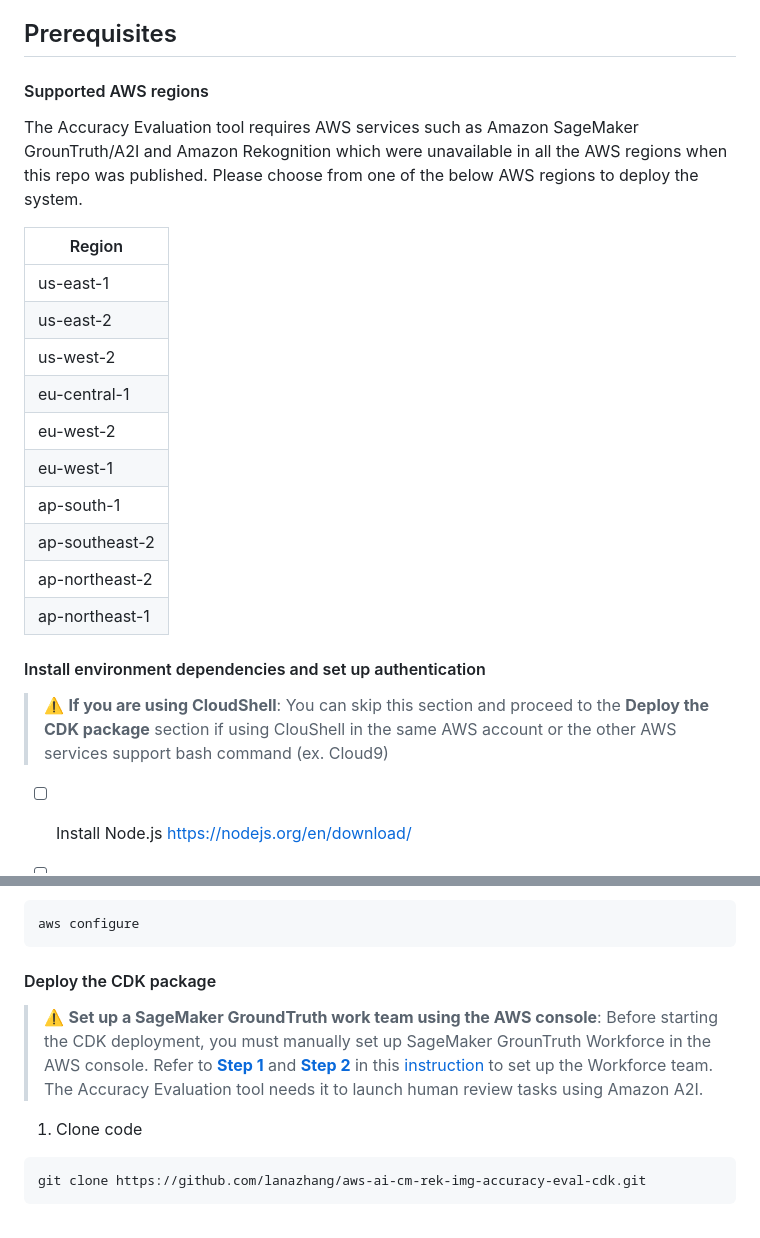
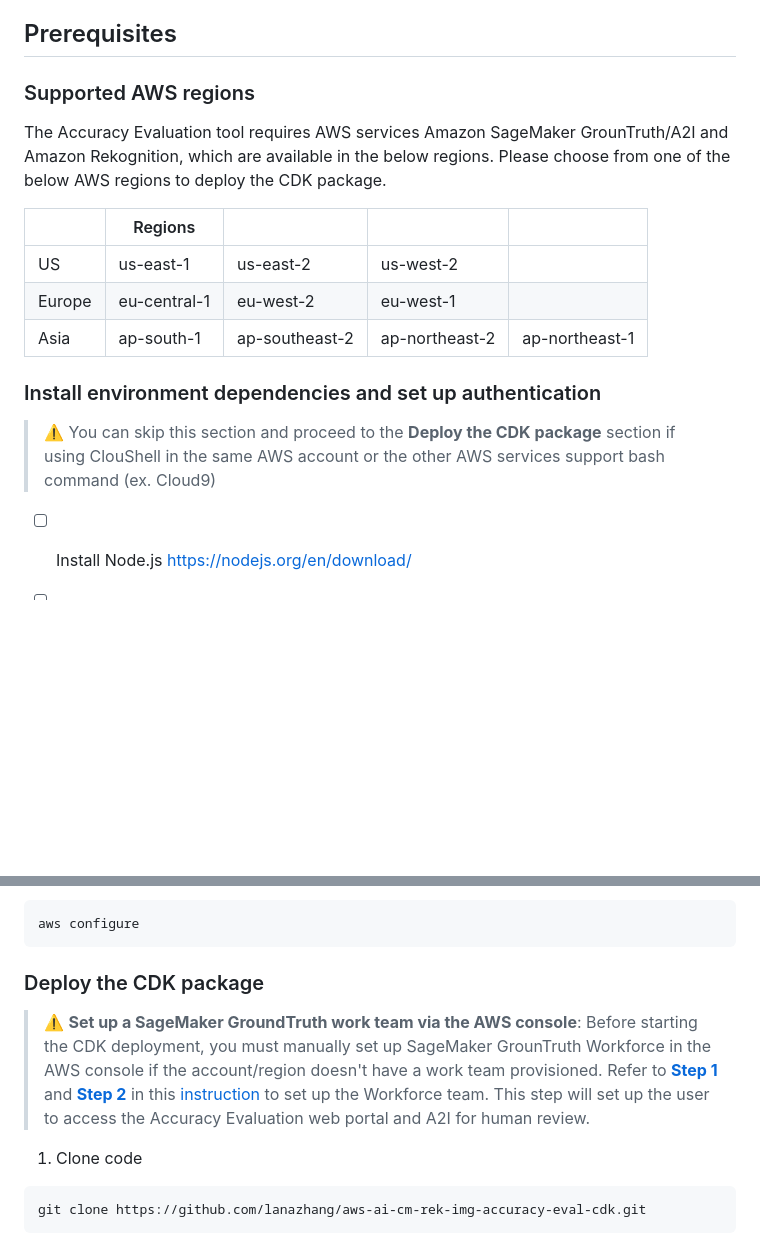
Before and after one commit to lanazhang/aws-ai-cm-rek-img-accuracy-eval-cdk, a Markdown page: README.md, 2 parts joined by grey strips. Drawn GitHub-style; blank space fills up the shorter version.

Commit message:
readme add instructions

````diff
--- a/README.md
+++ b/README.md
@@ -17,25 +17,18 @@ You will need admin access to the AWS account to deploy the CDK package and the
 
 
 ## Prerequisites
-#### Supported AWS regions
-The Accuracy Evaluation tool requires AWS services such as Amazon SageMaker GrounTruth/A2I and Amazon Rekognition which were unavailable in all the AWS regions when this repo was published. Please choose from one of the below AWS regions to deploy the system.
+### Supported AWS regions
+The Accuracy Evaluation tool requires AWS services Amazon SageMaker GrounTruth/A2I and Amazon Rekognition, which are available in the below regions. Please choose from one of the below AWS regions to deploy the CDK package.
 
-| Region |
-| ------------- |
-| us-east-1 |
-| us-east-2 |
-| us-west-2 |
-| eu-central-1 |
-| eu-west-2 |
-| eu-west-1 |
-| ap-south-1 |
-| ap-southeast-2 |
-| ap-northeast-2 |
-| ap-northeast-1 |
+| |Regions ||||
+| ---------- | ---------- | ---------- | ---------- | ---------- |
+| US | us-east-1 | us-east-2 | us-west-2 ||
+| Europe | eu-central-1 | eu-west-2 | eu-west-1 ||
+| Asia | ap-south-1 | ap-southeast-2 | ap-northeast-2 | ap-northeast-1 |
 
 
-#### Install environment dependencies and set up authentication
-> :warning: **If you are using CloudShell**: You can skip this section and proceed to the **Deploy the CDK package** section if using ClouShell in the same AWS account or the other AWS services support bash command (ex. Cloud9)
+### Install environment dependencies and set up authentication
+> :warning: You can skip this section and proceed to the **Deploy the CDK package** section if using ClouShell in the same AWS account or the other AWS services support bash command (ex. Cloud9)
 
 - [ ] Install Node.js
 https://nodejs.org/en/download/
@@ -58,9 +51,13 @@ pip install virtualenv
 aws configure
  ```
 
-#### Deploy the CDK package
-> :warning: **Set up a SageMaker GroundTruth work team using the AWS console**: Before starting the CDK deployment, you must manually set up SageMaker GrounTruth Workforce in the AWS console.
-Refer to [**Step 1**](https://catalog.us-east-1.prod.workshops.aws/workshops/1ece9ffd-4c24-4e66-b42a-0c0e13b0f668/en-US/content-moderation/01-image-moderation/02-image-moderation-with-a2i#step-1:-create-a-private-team-in-aws-console-(you-can-skip-this-step-if-you-already-have-a-private-work-team-in-the-region)) and [**Step 2**](https://catalog.us-east-1.prod.workshops.aws/workshops/1ece9ffd-4c24-4e66-b42a-0c0e13b0f668/en-US/content-moderation/01-image-moderation/02-image-moderation-with-a2i#step-2:-activate-a2i-user-account) in this [instruction](https://catalog.us-east-1.prod.workshops.aws/workshops/1ece9ffd-4c24-4e66-b42a-0c0e13b0f668/en-US/content-moderation/01-image-moderation/02-image-moderation-with-a2i) to set up the Workforce team. The Accuracy Evaluation tool needs it to launch human review tasks using Amazon A2I.
+### Deploy the CDK package
+> :warning: **Set up a SageMaker GroundTruth work team via the AWS console**:
+Before starting the CDK deployment, you must manually set up SageMaker GrounTruth Workforce in the AWS console if the account/region doesn't have a work team provisioned.
+Refer to [**Step 1**](https://catalog.us-east-1.prod.workshops.aws/workshops/1ece9ffd-4c24-4e66-b42a-0c0e13b0f668/en-US/content-moderation/01-image-moderation/02-image-moderation-with-a2i#step-1:-create-a-private-team-in-aws-console-(you-can-skip-this-step-if-you-already-have-a-private-work-team-in-the-region))
+and [**Step 2**](https://catalog.us-east-1.prod.workshops.aws/workshops/1ece9ffd-4c24-4e66-b42a-0c0e13b0f668/en-US/content-moderation/01-image-moderation/02-image-moderation-with-a2i#step-2:-activate-a2i-user-account)
+in this [instruction](https://catalog.us-east-1.prod.workshops.aws/workshops/1ece9ffd-4c24-4e66-b42a-0c0e13b0f668/en-US/content-moderation/01-image-moderation/02-image-moderation-with-a2i)
+to set up the Workforce team. This step will set up the user to access the Accuracy Evaluation web portal and A2I for human review.
 
 
 1. Clone code
````
